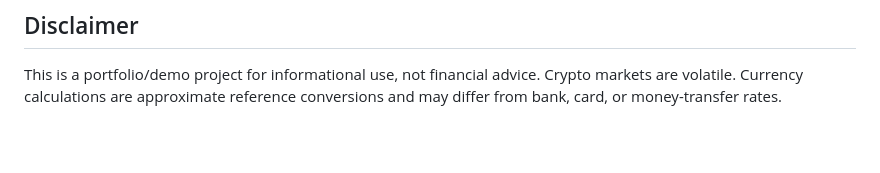
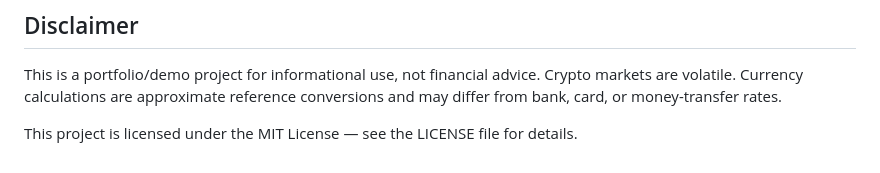
Before and after one commit to Offx-suryansh/crypto-tracker, a Markdown page: README.md, the part around the change. Drawn GitHub-style; blank space fills up the shorter version.

```diff
--- a/README.md
+++ b/README.md
@@ -55,3 +55,6 @@ Official guide: https://docs.github.com/en/pages/getting-started-with-github-pag
 ## Disclaimer
 
 This is a portfolio/demo project for informational use, not financial advice. Crypto markets are volatile. Currency calculations are approximate reference conversions and may differ from bank, card, or money-transfer rates.
+
+
+This project is licensed under the MIT License — see the LICENSE file for details.
```
